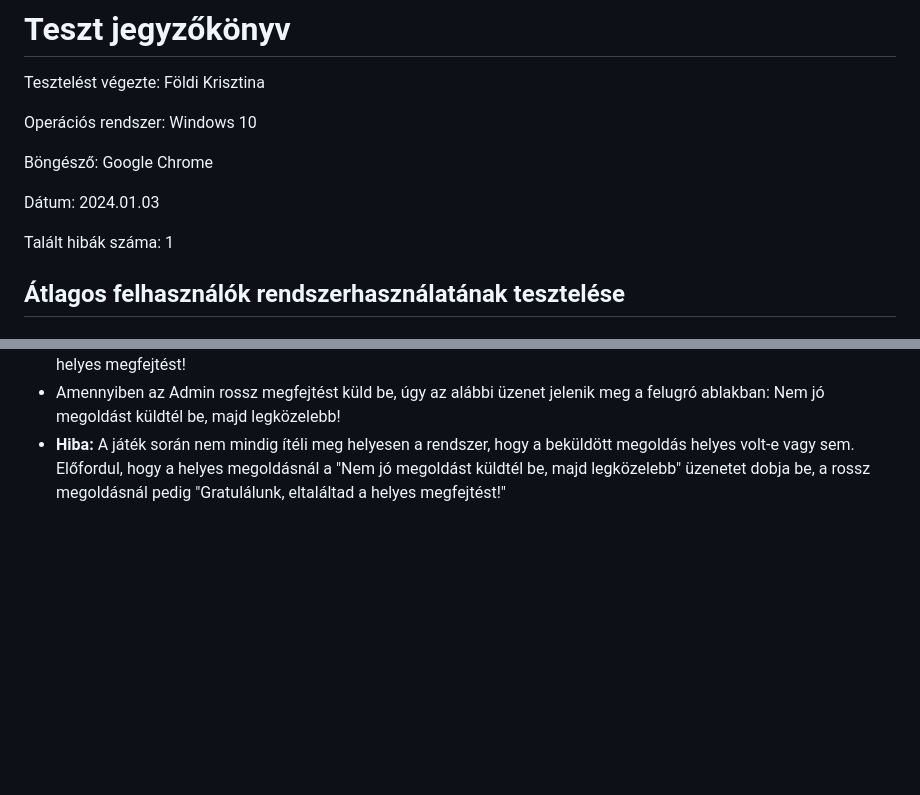
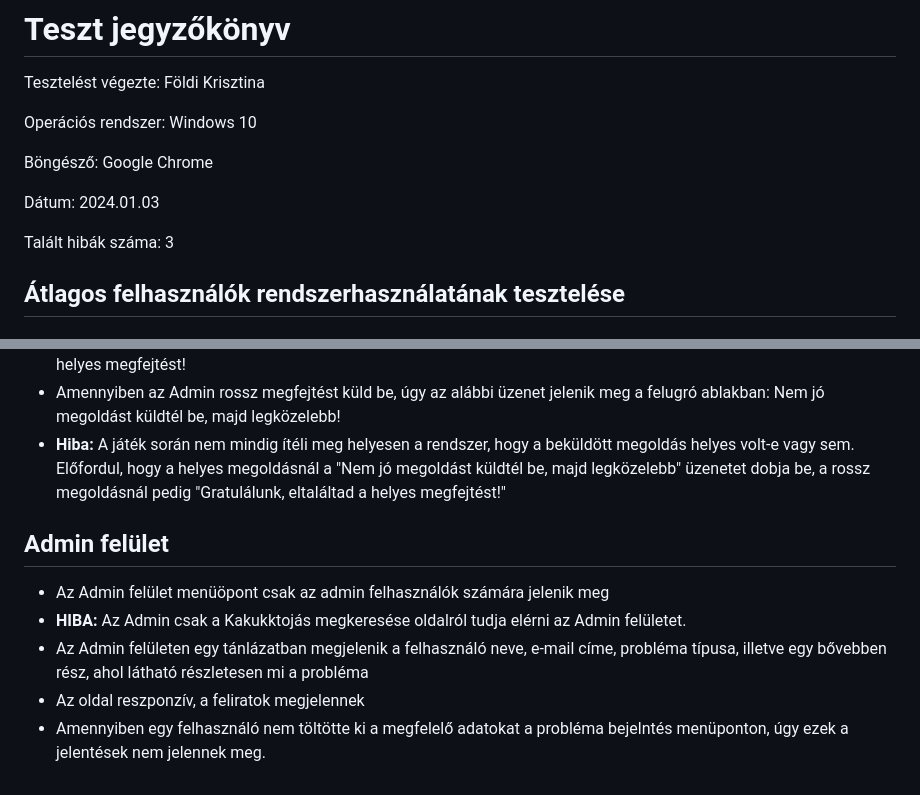
Before and after one commit to FoldiKriszti/RFT_2023_4bol2, a Markdown page: Tesztelés/Tesztelés_FöldiKrisztina_Részletes.md, 2 parts joined by grey strips. Rendered like a GitHub page; blank space fills up the shorter version.

Commit message:
Tesztelés/Földi Krisztina
Admin felület részletes tesztelése

```diff
--- a/Tesztelés/Tesztelés_FöldiKrisztina_Részletes.md
+++ b/Tesztelés/Tesztelés_FöldiKrisztina_Részletes.md
@@ -10,7 +10,7 @@ Böngésző: Google Chrome
 Dátum: 2024.01.03
 
 
-Talált hibák száma: 1
+Talált hibák száma: 3
 
 
 ## Átlagos felhasználók rendszerhasználatának tesztelése
@@ -86,3 +86,10 @@ Talált hibák száma: 1
 -   Amennyiben az Admin megoldása helyes, úgy az alábbi szöveg jelenik meg a felugró ablakon: Gratulálunk, eltatáltad a helyes megfejtést!
 -   Amennyiben az Admin rossz megfejtést küld be, úgy az alábbi üzenet jelenik meg a felugró ablakban: Nem jó megoldást küldtél be, majd legközelebb!
 - **Hiba:** A játék során nem mindig ítéli meg helyesen a rendszer, hogy a beküldött megoldás helyes volt-e vagy sem. Előfordul, hogy a helyes megoldásnál a "Nem jó megoldást küldtél be, majd legközelebb" üzenetet dobja be, a rossz megoldásnál pedig "Gratulálunk, eltaláltad a helyes megfejtést!"
+
+## Admin felület
+-   Az Admin felület menüöpont csak az admin felhasználók számára jelenik meg
+-   **HIBA:** Az Admin csak a Kakukktojás megkeresése oldalról tudja elérni az Admin felületet.
+-   Az Admin felületen egy tánlázatban megjelenik a felhasználó neve, e-mail címe, probléma típusa, illetve egy bővebben rész, ahol látható részletesen mi a probléma
+-   Az oldal reszponzív, a feliratok megjelennek
+-   Amennyiben egy felhasználó nem töltötte ki a megfelelő adatokat a probléma bejelntés menüponton, úgy ezek a jelentések nem jelennek meg.
```
